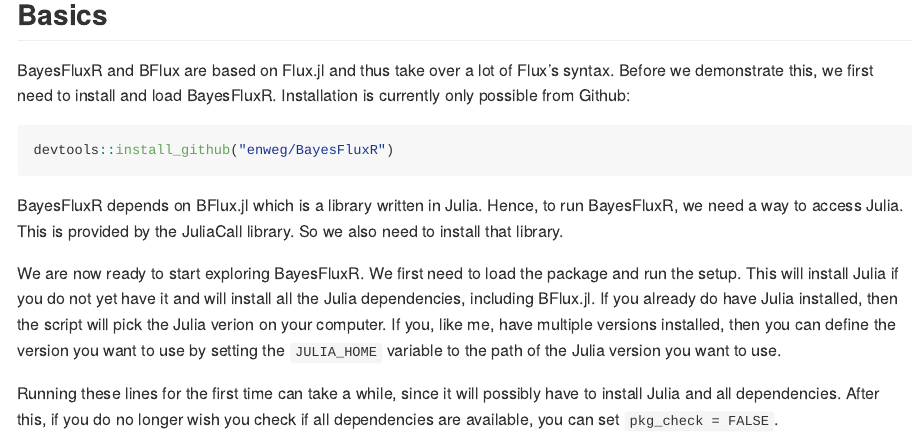
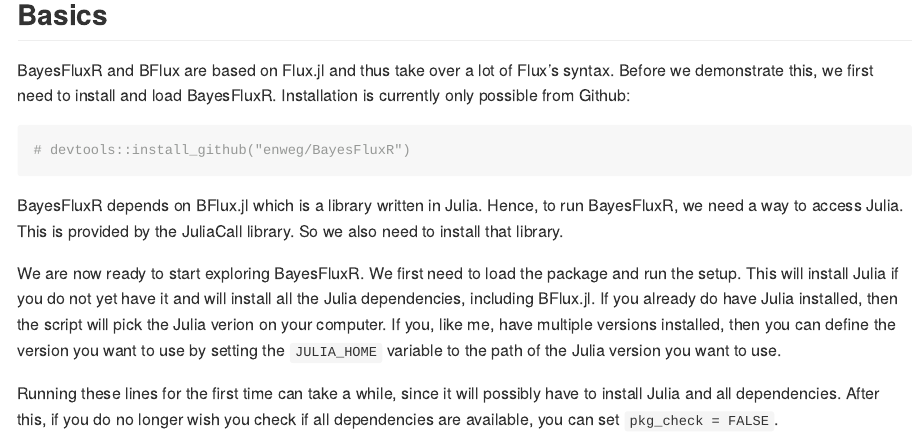
Before and after one commit to enweg/BayesFluxR, an R Markdown document (README.Rmd): the page in a window 1100 px wide, from 850 px down. Rendered offline with R 4.5, knitr and Pandoc, with nearby package versions; code that draws random numbers runs with fixed seeds of ours; some code elsewhere in the file could not run offline; long lines of code are wrapped; badge pictures from the web are left out.

Commit message:
building README

````diff
--- a/README.Rmd
+++ b/README.Rmd
@@ -41,7 +41,7 @@
 BayesFluxR and BFlux are based on Flux.jl and thus take over a lot of Flux's syntax. Before we demonstrate this, we first need to install and load BayesFluxR. Installation is currently only possible from Github:
 
 ```{r}
-devtools::install_github("enweg/BayesFluxR")
+# devtools::install_github("enweg/BayesFluxR")
 ```
 
 BayesFluxR depends on BFlux.jl which is a library written in Julia. Hence, to run BayesFluxR, we need a way to access Julia. This is provided by the JuliaCall library. So we also need to install that library.
````
Also changed, not shown: README.md.
